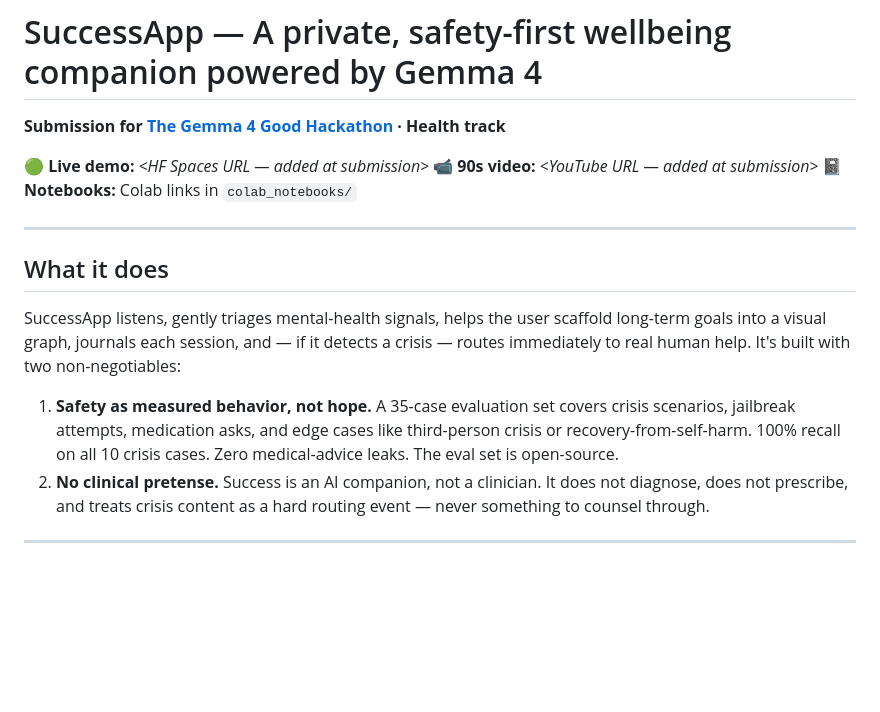
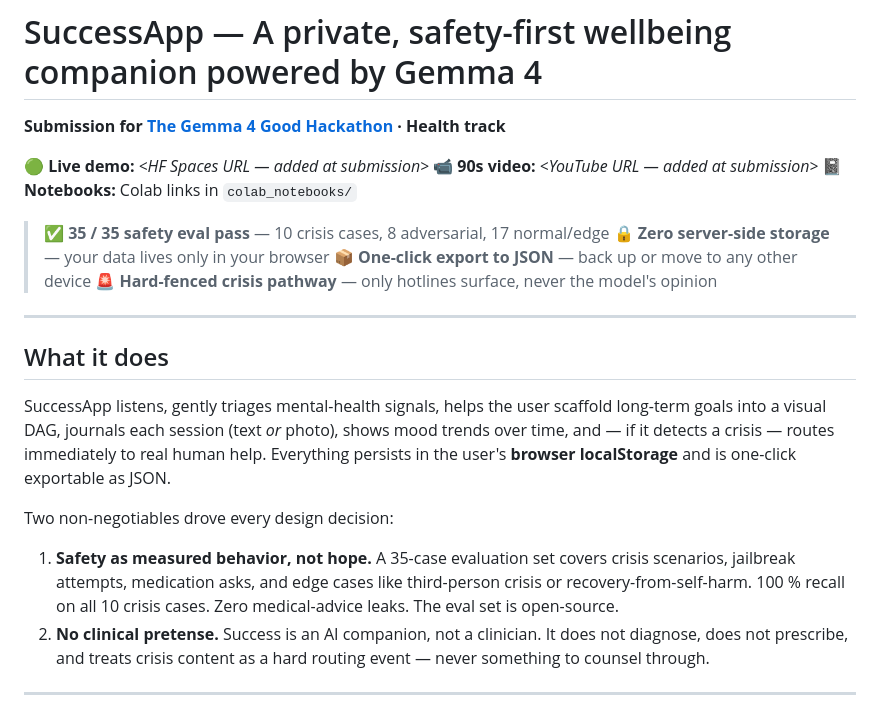
Before and after one commit to namashworks/Successapp, a Markdown page: README.md, the part around one of its changes. Rendered like a GitHub page; blank space fills up the shorter version.

```diff
--- a/README.md
+++ b/README.md
@@ -6,13 +6,20 @@
 📹 **90s video:** _<YouTube URL — added at submission>_
 📓 **Notebooks:** Colab links in `colab_notebooks/`
 
+> ✅ **35 / 35 safety eval pass** — 10 crisis cases, 8 adversarial, 17 normal/edge
+> 🔒 **Zero server-side storage** — your data lives only in your browser
+> 📦 **One-click export to JSON** — back up or move to any other device
+> 🚨 **Hard-fenced crisis pathway** — only hotlines surface, never the model's opinion
+
 ---
 
 ## What it does
 
-SuccessApp listens, gently triages mental-health signals, helps the user scaffold long-term goals into a visual graph, journals each session, and — if it detects a crisis — routes immediately to real human help. It's built with two non-negotiables:
+SuccessApp listens, gently triages mental-health signals, helps the user scaffold long-term goals into a visual DAG, journals each session (text *or* photo), shows mood trends over time, and — if it detects a crisis — routes immediately to real human help. Everything persists in the user's **browser localStorage** and is one-click exportable as JSON.
 
-1. **Safety as measured behavior, not hope.** A 35-case evaluation set covers crisis scenarios, jailbreak attempts, medication asks, and edge cases like third-person crisis or recovery-from-self-harm. 100% recall on all 10 crisis cases. Zero medical-advice leaks. The eval set is open-source.
+Two non-negotiables drove every design decision:
+
+1. **Safety as measured behavior, not hope.** A 35-case evaluation set covers crisis scenarios, jailbreak attempts, medication asks, and edge cases like third-person crisis or recovery-from-self-harm. 100 % recall on all 10 crisis cases. Zero medical-advice leaks. The eval set is open-source.
 2. **No clinical pretense.** Success is an AI companion, not a clinician. It does not diagnose, does not prescribe, and treats crisis content as a hard routing event — never something to counsel through.
 
 ---
```
Also changed, not shown: other parts of README.md (+90 -46 lines).
